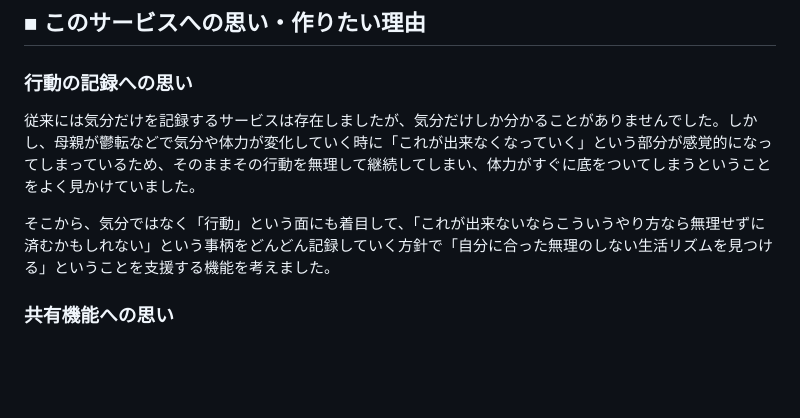
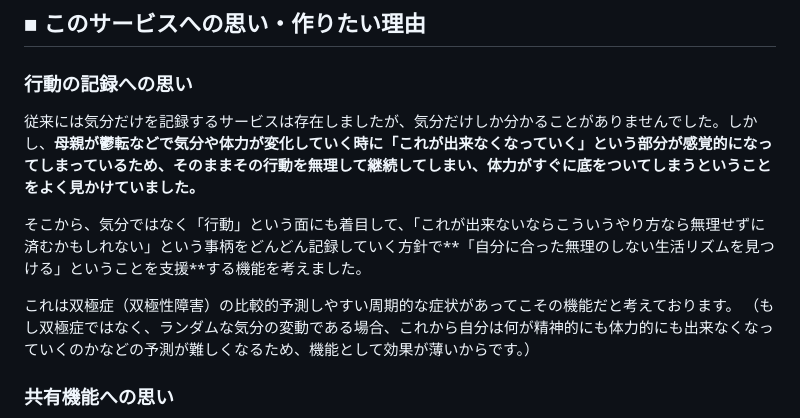
Before and after one commit to due-it-you/namimiru, a Markdown page: README.md, the part around the change. Rendered like a GitHub page; blank space fills up the shorter version.

```diff
--- a/README.md
+++ b/README.md
@@ -5,9 +5,12 @@
 
 ## ■ このサービスへの思い・作りたい理由
 ### 行動の記録への思い
-従来には気分だけを記録するサービスは存在しましたが、気分だけしか分かることがありませんでした。しかし、母親が鬱転などで気分や体力が変化していく時に「これが出来なくなっていく」という部分が感覚的になってしまっているため、そのままその行動を無理して継続してしまい、体力がすぐに底をついてしまうということをよく見かけていました。
+従来には気分だけを記録するサービスは存在しましたが、気分だけしか分かることがありませんでした。しかし、**母親が鬱転などで気分や体力が変化していく時に「これが出来なくなっていく」という部分が感覚的になってしまっているため、そのままその行動を無理して継続してしまい、体力がすぐに底をついてしまうということをよく見かけていました。**
 
-そこから、気分ではなく「行動」という面にも着目して、「これが出来ないならこういうやり方なら無理せずに済むかもしれない」という事柄をどんどん記録していく方針で「自分に合った無理のしない生活リズムを見つける」ということを支援する機能を考えました。
+そこから、気分ではなく「行動」という面にも着目して、「これが出来ないならこういうやり方なら無理せずに済むかもしれない」という事柄をどんどん記録していく方針で**「自分に合った無理のしない生活リズムを見つける」ということを支援**する機能を考えました。
+
+これは双極症（双極性障害）の比較的予測しやすい周期的な症状があってこその機能だと考えております。
+（もし双極症ではなく、ランダムな気分の変動である場合、これから自分は何が精神的にも体力的にも出来なくなっていくのかなどの予測が難しくなるため、機能として効果が薄いからです。）
 
 ### 共有機能への思い
 私の母親が双極性障害Ⅱ型を持っており、双極性障害は周期的な精神的/体力的な波のサイクルがあります。　その波の周期が日常の中で共有出来ていると問題ないのですが、私の母は自身の体力的／精神的現状を伝えにくく、私や私の父はそれをあまり直接的に聞く機会はありませんでした。　このようになると、**私の母の『実際の現状の状態』と、私と私の父が考える『想像している現状の状態』に差異が生まれてしまい、結果的に周囲の人が当事者である母に対して、現状の体力や精神状態では難しい要求をしてしまったりしてしまう問題が生じました。**
```
